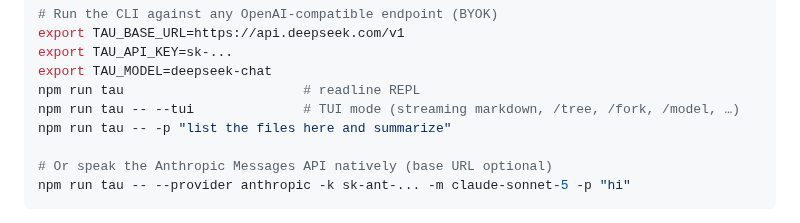
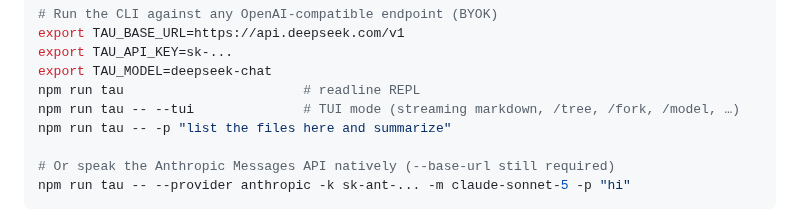
Before and after one commit to yophon/tau, a Markdown page: README.md, the part around one of its changes. GitHub-like rendering.

Commit message:
docs: improve README
Generated by qwen3.6-35b-a3b via local API.

````diff
--- a/README.md
+++ b/README.md
@@ -99,7 +101,7 @@ npm run tau                       # readline REPL
 npm run tau -- --tui              # TUI mode (streaming markdown, /tree, /fork, /model, …)
 npm run tau -- -p "list the files here and summarize"
 
-# Or speak the Anthropic Messages API natively (base URL optional)
+# Or speak the Anthropic Messages API natively (--base-url still required)
 npm run tau -- --provider anthropic -k sk-ant-... -m claude-sonnet-5 -p "hi"
 ```
 
````
Also changed, not shown: other parts of README.md (+2 -0 lines).
